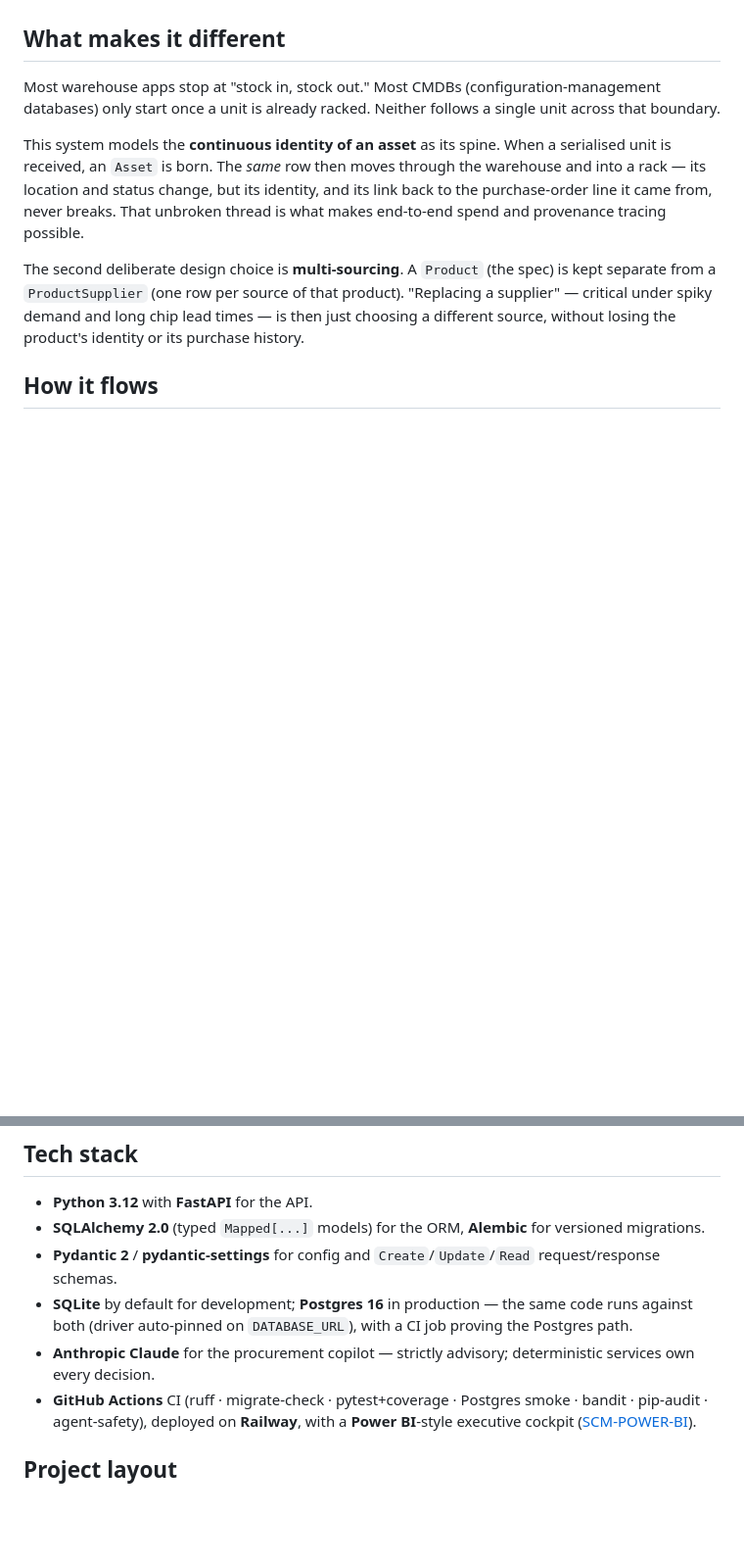
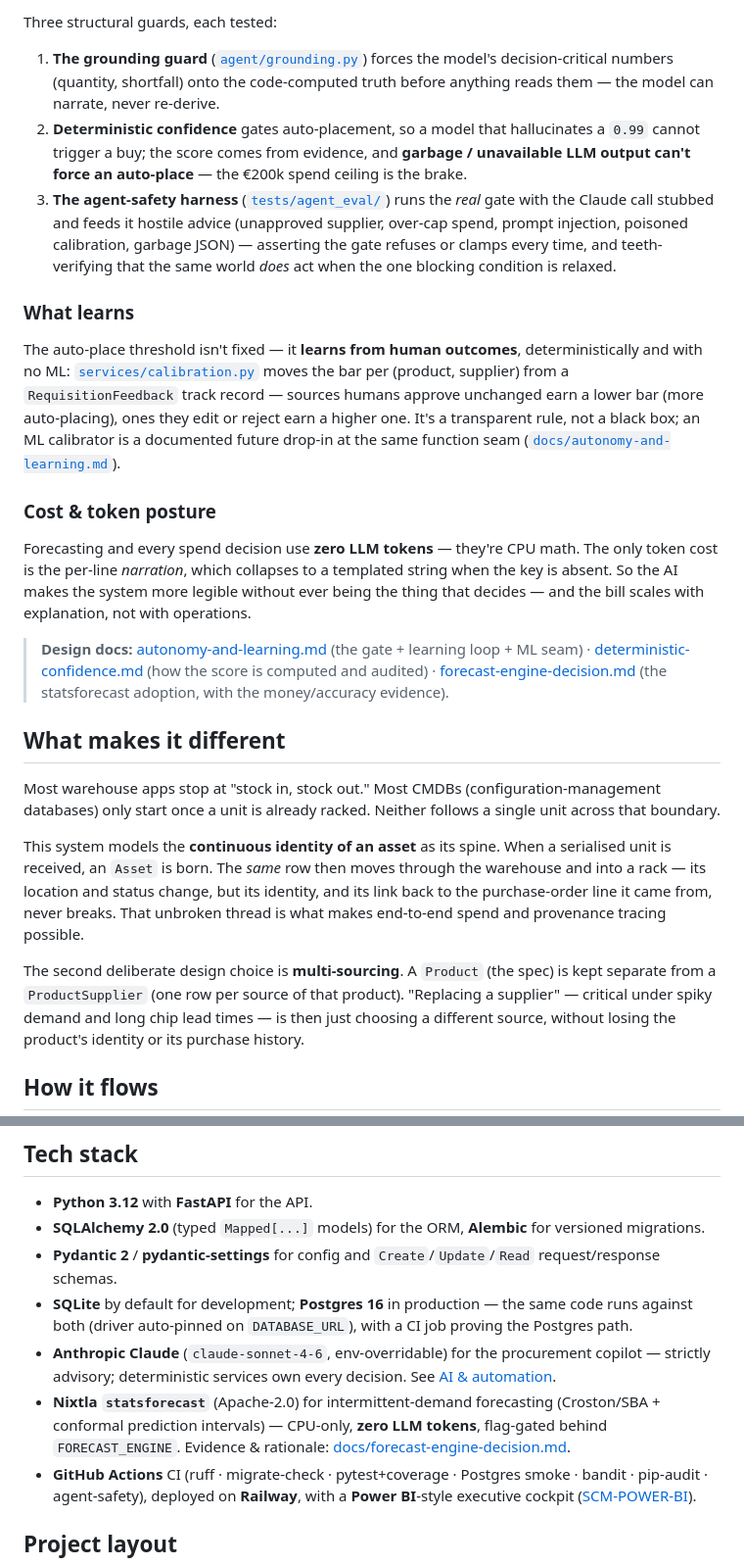
Before and after one commit to eugnmueller-87/SCM-Master, a Markdown page: README.md, 2 parts joined by grey strips. Shown at 98% size. Drawn GitHub-style; blank space fills up the shorter version.

```diff
--- a/README.md
+++ b/README.md
@@ -106,3 +137,18 @@ means the gate held, not that the harness couldn't act.
+Three structural guards, each tested:
+
+1. **The grounding guard** ([`agent/grounding.py`](backend/app/agent/grounding.py)) forces the model's decision-critical numbers (quantity, shortfall) onto the code-computed truth before anything reads them — the model can narrate, never re-derive.
+2. **Deterministic confidence** gates auto-placement, so a model that hallucinates a `0.99` cannot trigger a buy; the score comes from evidence, and **garbage / unavailable LLM output can't force an auto-place** — the €200k spend ceiling is the brake.
+3. **The agent-safety harness** ([`tests/agent_eval/`](backend/tests/agent_eval/)) runs the *real* gate with the Claude call stubbed and feeds it hostile advice (unapproved supplier, over-cap spend, prompt injection, poisoned calibration, garbage JSON) — asserting the gate refuses or clamps every time, and teeth-verifying that the same world *does* act when the one blocking condition is relaxed.
+
+### What learns
+
+The auto-place threshold isn't fixed — it **learns from human outcomes**, deterministically and with no ML: [`services/calibration.py`](backend/app/services/calibration.py) moves the bar per (product, supplier) from a `RequisitionFeedback` track record — sources humans approve unchanged earn a lower bar (more auto-placing), ones they edit or reject earn a higher one. It's a transparent rule, not a black box; an ML calibrator is a documented future drop-in at the same function seam ([`docs/autonomy-and-learning.md`](docs/autonomy-and-learning.md)).
+
+### Cost & token posture
+
+Forecasting and every spend decision use **zero LLM tokens** — they're CPU math. The only token cost is the per-line *narration*, which collapses to a templated string when the key is absent. So the AI makes the system more legible without ever being the thing that decides — and the bill scales with explanation, not with operations.
+
+> **Design docs:** [autonomy-and-learning.md](docs/autonomy-and-learning.md) (the gate + learning loop + ML seam) · [deterministic-confidence.md](docs/deterministic-confidence.md) (how the score is computed and audited) · [forecast-engine-decision.md](docs/forecast-engine-decision.md) (the statsforecast adoption, with the money/accuracy evidence).
 
 ## What makes it different
 
@@ -229,7 +275,8 @@ All entities share a UUID primary key and `date_created` / `last_updated` audit
 - **SQLAlchemy 2.0** (typed `Mapped[...]` models) for the ORM, **Alembic** for versioned migrations.
 - **Pydantic 2** / **pydantic-settings** for config and `Create`/`Update`/`Read` request/response schemas.
 - **SQLite** by default for development; **Postgres 16** in production — the same code runs against both (driver auto-pinned on `DATABASE_URL`), with a CI job proving the Postgres path.
-- **Anthropic Claude** for the procurement copilot — strictly advisory; deterministic services own every decision.
+- **Anthropic Claude** (`claude-sonnet-4-6`, env-overridable) for the procurement copilot — strictly advisory; deterministic services own every decision. See [AI & automation](#ai--automation--the-breakdown).
+- **Nixtla `statsforecast`** (Apache-2.0) for intermittent-demand forecasting (Croston/SBA + conformal prediction intervals) — CPU-only, **zero LLM tokens**, flag-gated behind `FORECAST_ENGINE`. Evidence & rationale: [docs/forecast-engine-decision.md](docs/forecast-engine-decision.md).
 - **GitHub Actions** CI (ruff · migrate-check · pytest+coverage · Postgres smoke · bandit · pip-audit · agent-safety), deployed on **Railway**, with a **Power BI**-style executive cockpit ([SCM-POWER-BI](https://github.com/eugnmueller-87/SCM-POWER-BI)).
 
 ## Project layout
```
Also changed, not shown: other parts of README.md (+33 -2 lines).
